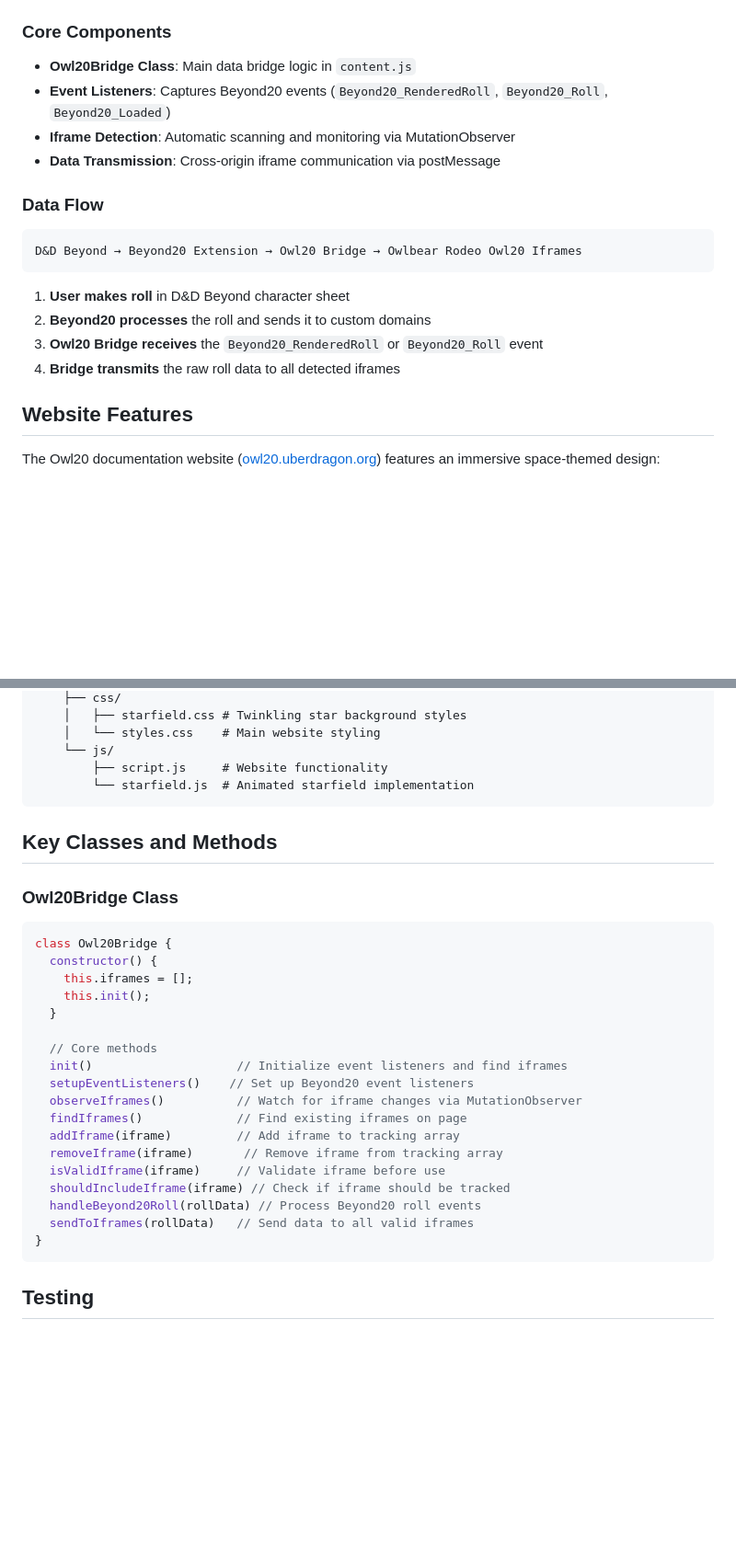
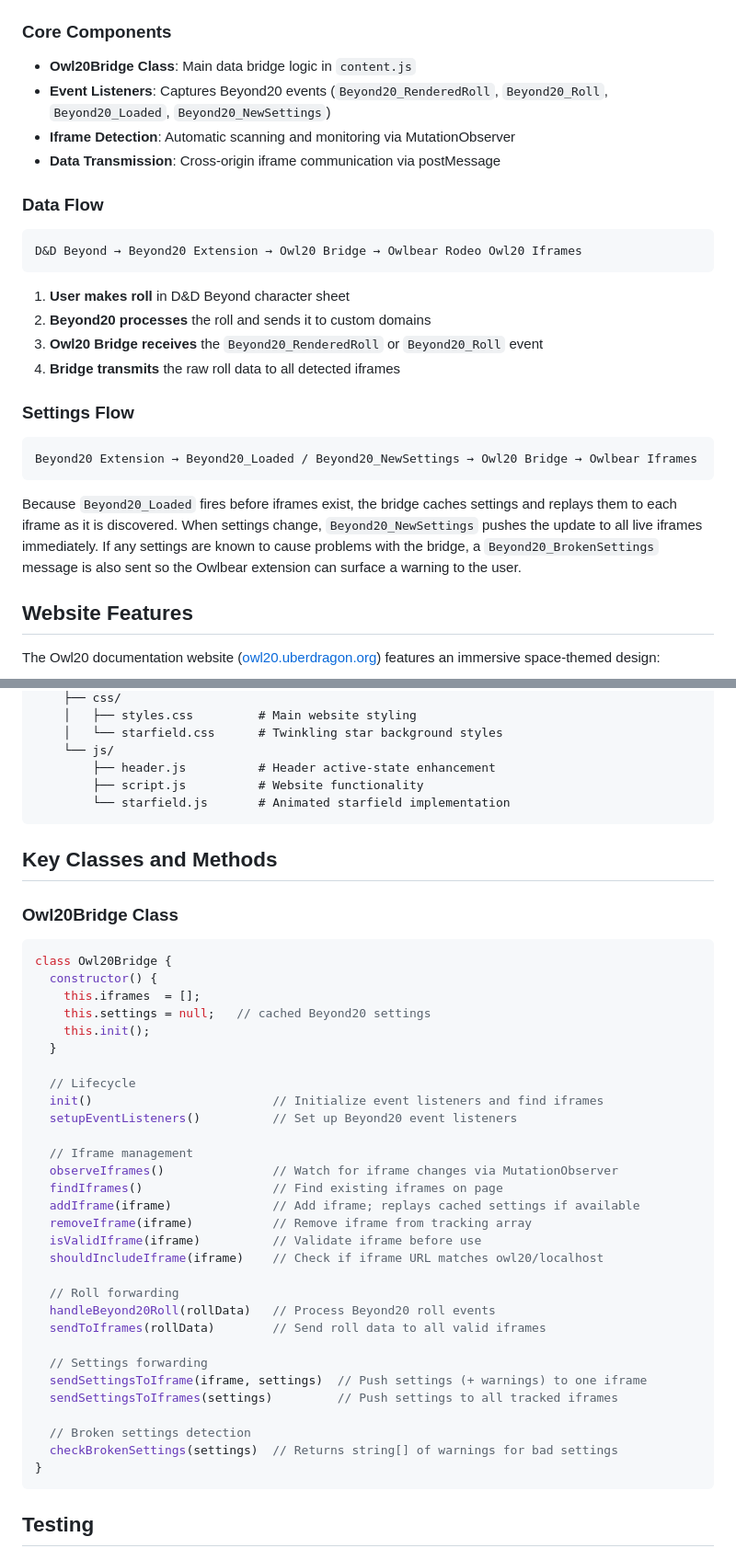
Before and after one commit to uberdragon/owl20, a Markdown page: README.md, 2 parts joined by grey strips. Shown at 92% size. Rendered like a GitHub page; blank space fills up the shorter version.

````diff
--- a/README.md
+++ b/README.md
@@ -11,7 +11,7 @@ A Browser extension that bridges Beyond20 dice roll data to Owlbear Rodeo iframe
 ### Core Components
 
 - **Owl20Bridge Class**: Main data bridge logic in `content.js`
-- **Event Listeners**: Captures Beyond20 events (`Beyond20_RenderedRoll`, `Beyond20_Roll`, `Beyond20_Loaded`)
+- **Event Listeners**: Captures Beyond20 events (`Beyond20_RenderedRoll`, `Beyond20_Roll`, `Beyond20_Loaded`, `Beyond20_NewSettings`)
 - **Iframe Detection**: Automatic scanning and monitoring via MutationObserver
 - **Data Transmission**: Cross-origin iframe communication via postMessage
 
@@ -25,6 +25,14 @@ D&D Beyond → Beyond20 Extension → Owl20 Bridge → Owlbear Rodeo Owl20 Ifram
 2. **Beyond20 processes** the roll and sends it to custom domains
 3. **Owl20 Bridge receives** the `Beyond20_RenderedRoll` or `Beyond20_Roll` event
 4. **Bridge transmits** the raw roll data to all detected iframes
+
+### Settings Flow
+
+```
+Beyond20 Extension → Beyond20_Loaded / Beyond20_NewSettings → Owl20 Bridge → Owlbear Iframes
+```
+
+Because `Beyond20_Loaded` fires before iframes exist, the bridge caches settings and replays them to each iframe as it is discovered. When settings change, `Beyond20_NewSettings` pushes the update to all live iframes immediately. If any settings are known to cause problems with the bridge, a `Beyond20_BrokenSettings` message is also sent so the Owlbear extension can surface a warning to the user.
 
 ## Website Features
 
@@ -126,9 +165,10 @@ owl20/
     ├── css/
-    │   ├── starfield.css # Twinkling star background styles
-    │   └── styles.css    # Main website styling
+    │   ├── styles.css         # Main website styling
+    │   └── starfield.css      # Twinkling star background styles
     └── js/
-        ├── script.js     # Website functionality
-        └── starfield.js  # Animated starfield implementation
+        ├── header.js          # Header active-state enhancement
+        ├── script.js          # Website functionality
+        └── starfield.js       # Animated starfield implementation
 ```
 
 ## Key Classes and Methods
@@ -138,21 +178,33 @@ owl20/
 ```javascript
 class Owl20Bridge {
   constructor() {
-    this.iframes = [];
+    this.iframes  = [];
+    this.settings = null;   // cached Beyond20 settings
     this.init();
   }
 
-  // Core methods
-  init()                    // Initialize event listeners and find iframes
-  setupEventListeners()    // Set up Beyond20 event listeners
-  observeIframes()          // Watch for iframe changes via MutationObserver
-  findIframes()             // Find existing iframes on page
-  addIframe(iframe)         // Add iframe to tracking array
-  removeIframe(iframe)       // Remove iframe from tracking array
-  isValidIframe(iframe)     // Validate iframe before use
-  shouldIncludeIframe(iframe) // Check if iframe should be tracked
-  handleBeyond20Roll(rollData) // Process Beyond20 roll events
-  sendToIframes(rollData)   // Send data to all valid iframes
+  // Lifecycle
+  init()                         // Initialize event listeners and find iframes
+  setupEventListeners()          // Set up Beyond20 event listeners
+
+  // Iframe management
+  observeIframes()               // Watch for iframe changes via MutationObserver
+  findIframes()                  // Find existing iframes on page
+  addIframe(iframe)              // Add iframe; replays cached settings if available
+  removeIframe(iframe)           // Remove iframe from tracking array
+  isValidIframe(iframe)          // Validate iframe before use
+  shouldIncludeIframe(iframe)    // Check if iframe URL matches owl20/localhost
+
+  // Roll forwarding
+  handleBeyond20Roll(rollData)   // Process Beyond20 roll events
+  sendToIframes(rollData)        // Send roll data to all valid iframes
+
+  // Settings forwarding
+  sendSettingsToIframe(iframe, settings)  // Push settings (+ warnings) to one iframe
+  sendSettingsToIframes(settings)         // Push settings to all tracked iframes
+
+  // Broken settings detection
+  checkBrokenSettings(settings)  // Returns string[] of warnings for bad settings
 }
 ```
 
````
Also changed, not shown: other parts of README.md (+51 -17 lines).
